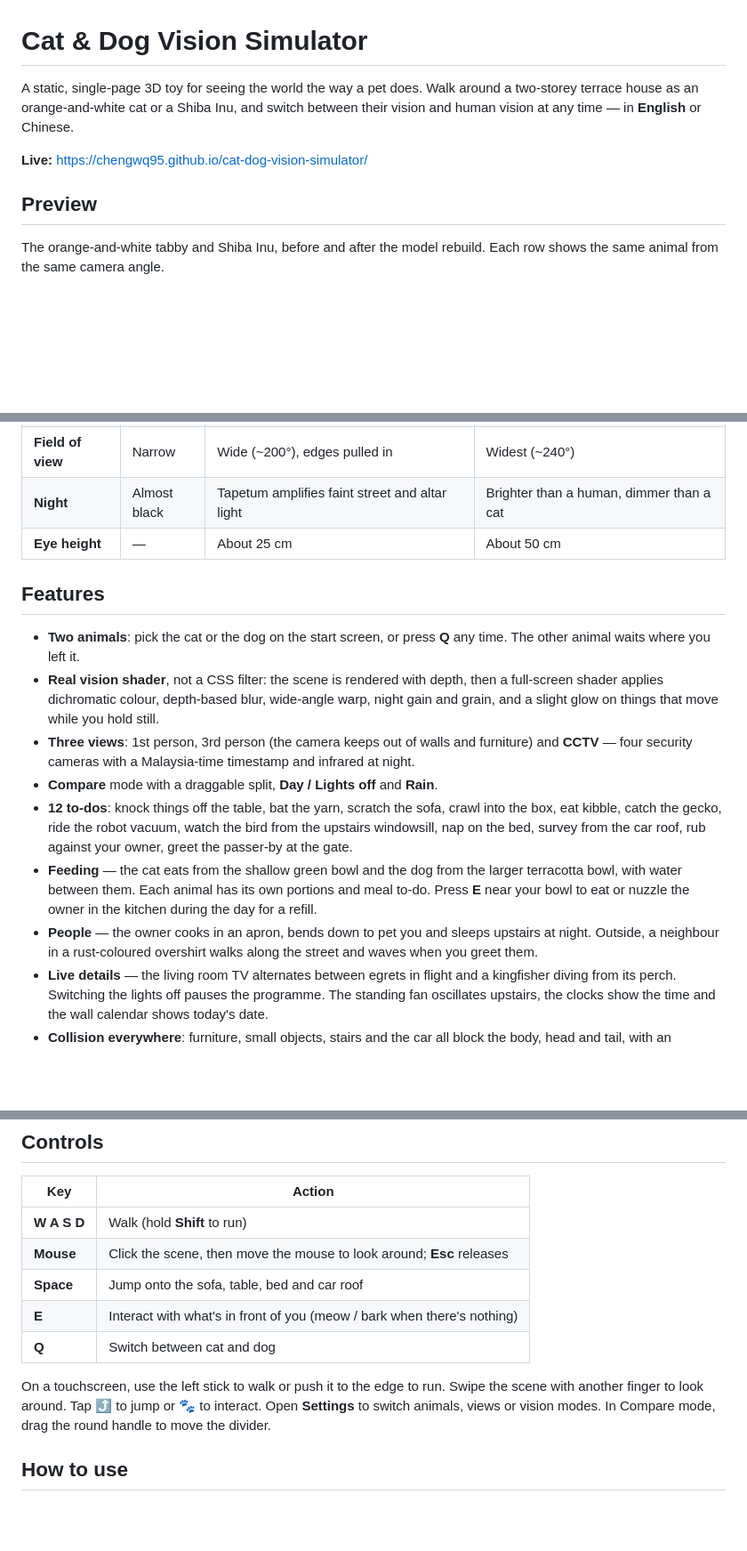
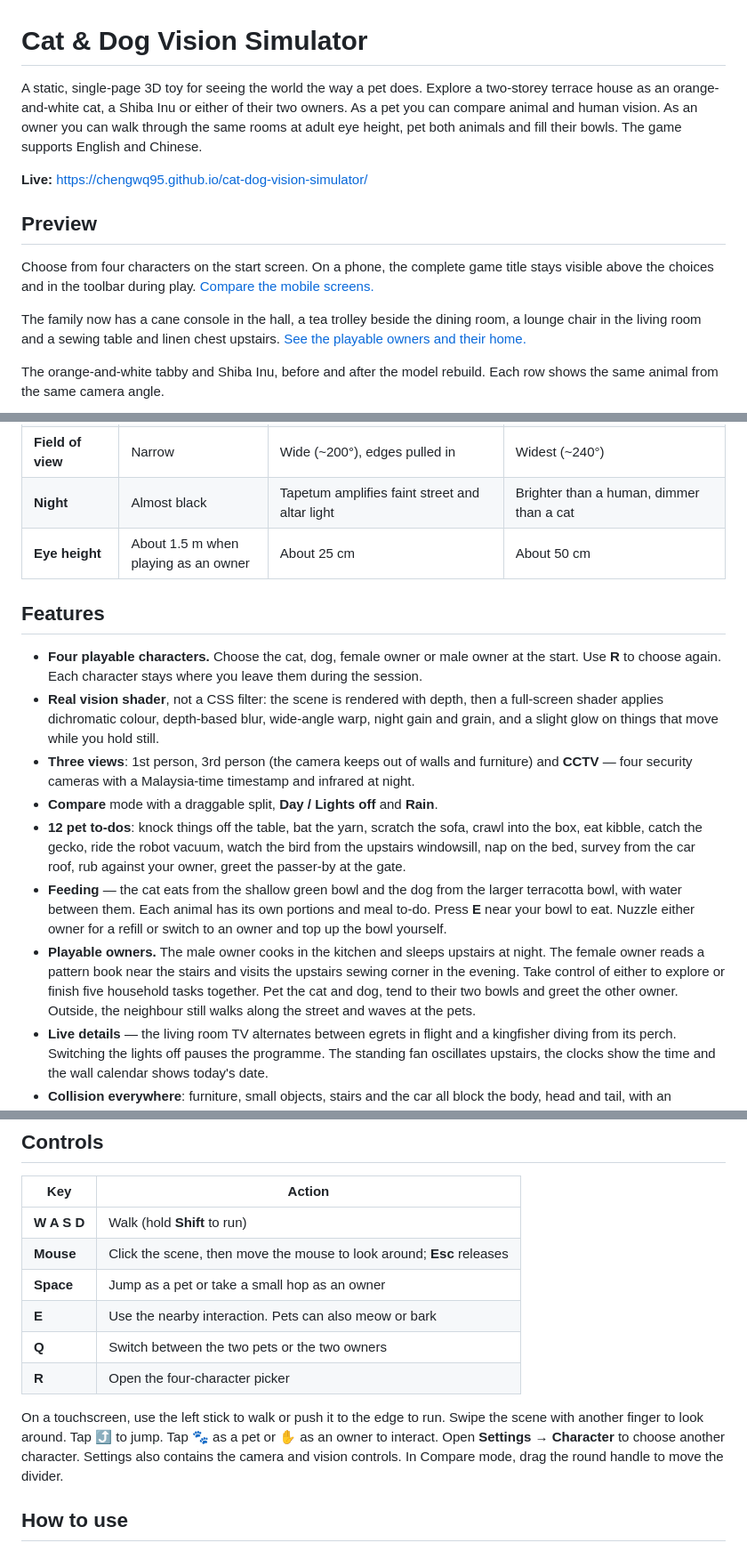
Before and after one commit to chengwq95/cat-dog-vision-simulator, a Markdown page: README.md, 3 parts joined by grey strips. Shown at 89% size. Rendered like a GitHub page; blank space fills up the shorter version.

Commit message:
Add playable household members, furnish the home and fix the mobile title

```diff
--- a/README.md
+++ b/README.md
@@ -1,10 +1,14 @@
 # Cat & Dog Vision Simulator
 
-A static, single-page 3D toy for seeing the world the way a pet does. Walk around a two-storey terrace house as an orange-and-white cat or a Shiba Inu, and switch between their vision and human vision at any time — in **English** or Chinese.
+A static, single-page 3D toy for seeing the world the way a pet does. Explore a two-storey terrace house as an orange-and-white cat, a Shiba Inu or either of their two owners. As a pet you can compare animal and human vision. As an owner you can walk through the same rooms at adult eye height, pet both animals and fill their bowls. The game supports English and Chinese.
 
 **Live:** https://chengwq95.github.io/cat-dog-vision-simulator/
 
 ## Preview
+
+Choose from four characters on the start screen. On a phone, the complete game title stays visible above the choices and in the toolbar during play. [Compare the mobile screens.](docs/mobile-role-picker.jpg)
+
+The family now has a cane console in the hall, a tea trolley beside the dining room, a lounge chair in the living room and a sewing table and linen chest upstairs. [See the playable owners and their home.](docs/family-home.jpg)
 
 The orange-and-white tabby and Shiba Inu, before and after the model rebuild. Each row shows the same animal from the same camera angle.
 
@@ -44,17 +48,17 @@ The living room TV plays a 16-second wildlife programme during the day. [Watch t
 | **Sharpness** | Sharp | About 1/6 of a human; distance blurs, and so does anything at the nose | About 1/4 of a human; nothing closer than half a metre is in focus |
 | **Field of view** | Narrow | Wide (~200°), edges pulled in | Widest (~240°) |
 | **Night** | Almost black | Tapetum amplifies faint street and altar light | Brighter than a human, dimmer than a cat |
-| **Eye height** | — | About 25 cm | About 50 cm |
+| **Eye height** | About 1.5 m when playing as an owner | About 25 cm | About 50 cm |
 
 ## Features
 
-- **Two animals**: pick the cat or the dog on the start screen, or press **Q** any time. The other animal waits where you left it.
+- **Four playable characters.** Choose the cat, dog, female owner or male owner at the start. Use **R** to choose again. Each character stays where you leave them during the session.
 - **Real vision shader**, not a CSS filter: the scene is rendered with depth, then a full-screen shader applies dichromatic colour, depth-based blur, wide-angle warp, night gain and grain, and a slight glow on things that move while you hold still.
 - **Three views**: 1st person, 3rd person (the camera keeps out of walls and furniture) and **CCTV** — four security cameras with a Malaysia-time timestamp and infrared at night.
 - **Compare** mode with a draggable split, **Day / Lights off** and **Rain**.
-- **12 to-dos**: knock things off the table, bat the yarn, scratch the sofa, crawl into the box, eat kibble, catch the gecko, ride the robot vacuum, watch the bird from the upstairs windowsill, nap on the bed, survey from the car roof, rub against your owner, greet the passer-by at the gate.
-- **Feeding** — the cat eats from the shallow green bowl and the dog from the larger terracotta bowl, with water between them. Each animal has its own portions and meal to-do. Press **E** near your bowl to eat or nuzzle the owner in the kitchen during the day for a refill.
-- **People** — the owner cooks in an apron, bends down to pet you and sleeps upstairs at night. Outside, a neighbour in a rust-coloured overshirt walks along the street and waves when you greet them.
+- **12 pet to-dos**: knock things off the table, bat the yarn, scratch the sofa, crawl into the box, eat kibble, catch the gecko, ride the robot vacuum, watch the bird from the upstairs windowsill, nap on the bed, survey from the car roof, rub against your owner, greet the passer-by at the gate.
+- **Feeding** — the cat eats from the shallow green bowl and the dog from the larger terracotta bowl, with water between them. Each animal has its own portions and meal to-do. Press **E** near your bowl to eat. Nuzzle either owner for a refill or switch to an owner and top up the bowl yourself.
+- **Playable owners.** The male owner cooks in the kitchen and sleeps upstairs at night. The female owner reads a pattern book near the stairs and visits the upstairs sewing corner in the evening. Take control of either to explore or finish five household tasks together. Pet the cat and dog, tend to their two bowls and greet the other owner. Outside, the neighbour still walks along the street and waves at the pets.
 - **Live details** — the living room TV alternates between egrets in flight and a kingfisher diving from its perch. Switching the lights off pauses the programme. The standing fan oscillates upstairs, the clocks show the time and the wall calendar shows today's date.
 - **Collision everywhere**: furniture, small objects, stairs and the car all block the body, head and tail, with an automatic way out if you ever get wedged.
 - **EN / 中文** interface switch in the top bar. It follows your browser language until you choose, and your choice is saved in your browser (`localStorage`). Add `?lang=en` or `?lang=zh` to a link to open it in a given language.
@@ -66,11 +70,12 @@ The living room TV plays a 16-second wildlife programme during the day. [Watch t
 |---|---|
 | **W A S D** | Walk (hold **Shift** to run) |
 | **Mouse** | Click the scene, then move the mouse to look around; **Esc** releases |
-| **Space** | Jump onto the sofa, table, bed and car roof |
-| **E** | Interact with what's in front of you (meow / bark when there's nothing) |
-| **Q** | Switch between cat and dog |
+| **Space** | Jump as a pet or take a small hop as an owner |
+| **E** | Use the nearby interaction. Pets can also meow or bark |
+| **Q** | Switch between the two pets or the two owners |
+| **R** | Open the four-character picker |
 
-On a touchscreen, use the left stick to walk or push it to the edge to run. Swipe the scene with another finger to look around. Tap ⤴ to jump or 🐾 to interact. Open **Settings** to switch animals, views or vision modes. In Compare mode, drag the round handle to move the divider.
+On a touchscreen, use the left stick to walk or push it to the edge to run. Swipe the scene with another finger to look around. Tap ⤴ to jump. Tap 🐾 as a pet or ✋ as an owner to interact. Open **Settings → Character** to choose another character. Settings also contains the camera and vision controls. In Compare mode, drag the round handle to move the divider.
 
 ## How to use
 
```
Also changed, not shown: docs/family-home.jpg (added), docs/mobile-role-picker.jpg (added), 2 other files.
